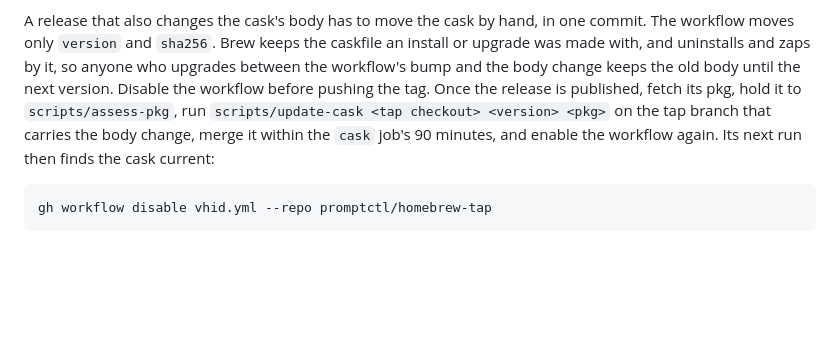
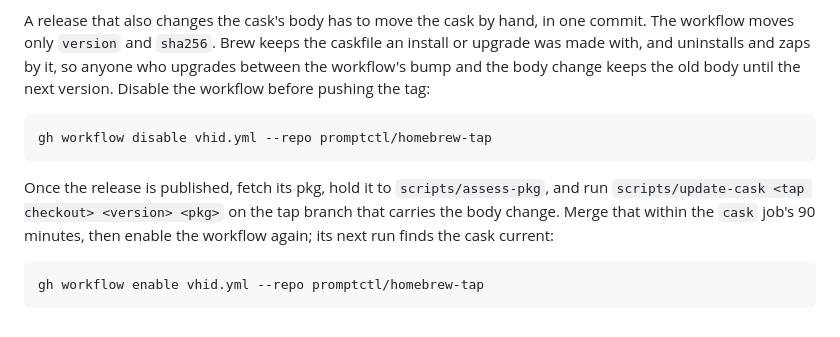
Before and after one commit to promptctl/vhid, a Markdown page: docs/releasing.md, the part around the change. GitHub-like rendering; blank space fills up the shorter version.

Commit message:
Review: releasing.md puts the workflow disable where it is to be run, and the enable after the merge (vhid-distribution-aza.sgz)

````diff
--- a/docs/releasing.md
+++ b/docs/releasing.md
@@ -108,12 +108,17 @@ A release that also changes the cask's body has to move the cask by hand, in one
 The workflow moves only `version` and `sha256`. Brew keeps the caskfile an install or
 upgrade was made with, and uninstalls and zaps by it, so anyone who upgrades between the
 workflow's bump and the body change keeps the old body until the next version. Disable
-the workflow before pushing the tag. Once the release is published, fetch its pkg, hold it
-to `scripts/assess-pkg`, run `scripts/update-cask <tap checkout> <version> <pkg>` on the
-tap branch that carries the body change, merge it within
-the `cask` job's 90 minutes, and enable the workflow again. Its next run then finds the
-cask current:
+the workflow before pushing the tag:
 
 ```sh
 gh workflow disable vhid.yml --repo promptctl/homebrew-tap
 ```
+
+Once the release is published, fetch its pkg, hold it to `scripts/assess-pkg`, and run
+`scripts/update-cask <tap checkout> <version> <pkg>` on the tap branch that carries the
+body change. Merge that within the `cask` job's 90 minutes, then enable the workflow
+again; its next run finds the cask current:
+
+```sh
+gh workflow enable vhid.yml --repo promptctl/homebrew-tap
+```
````
